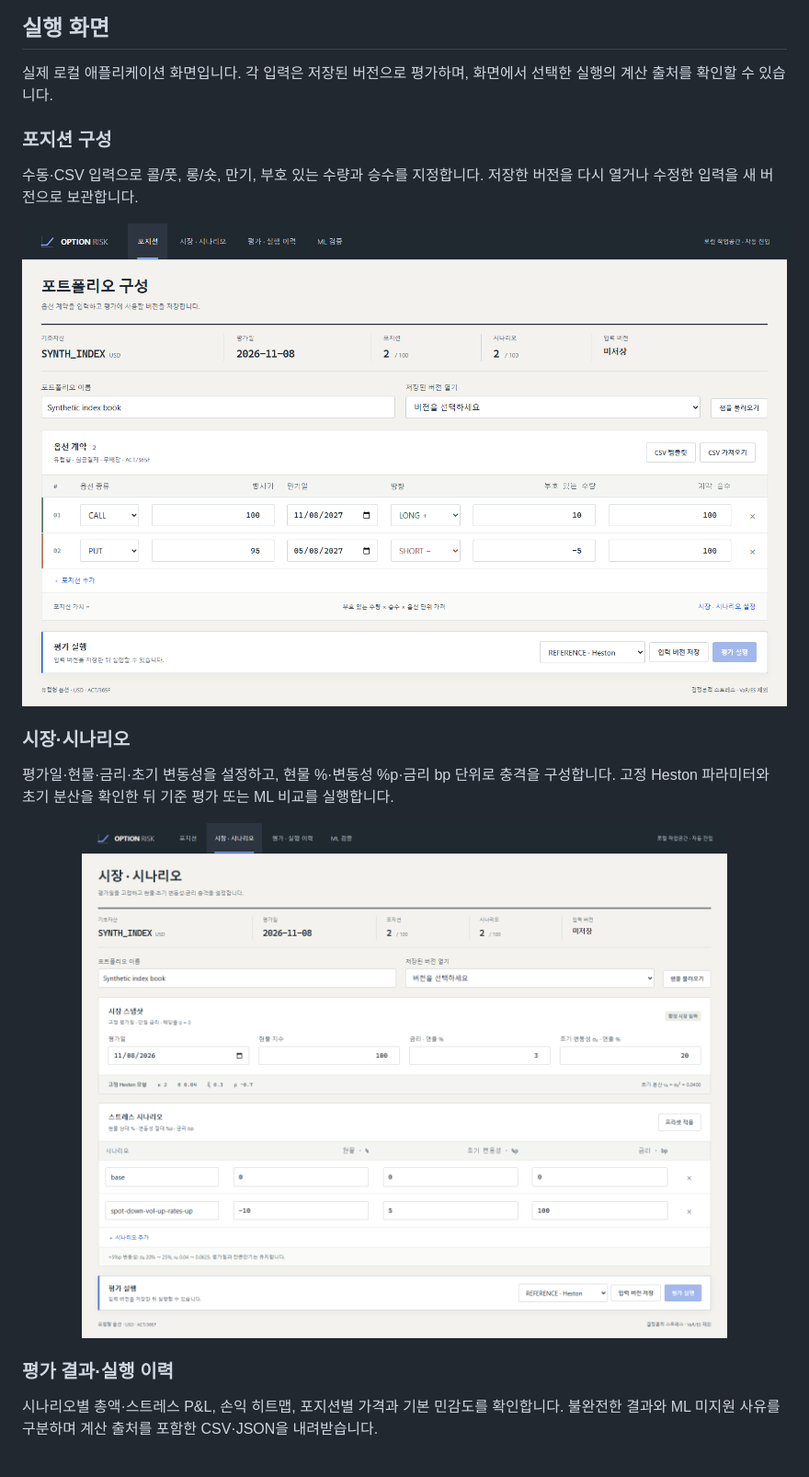
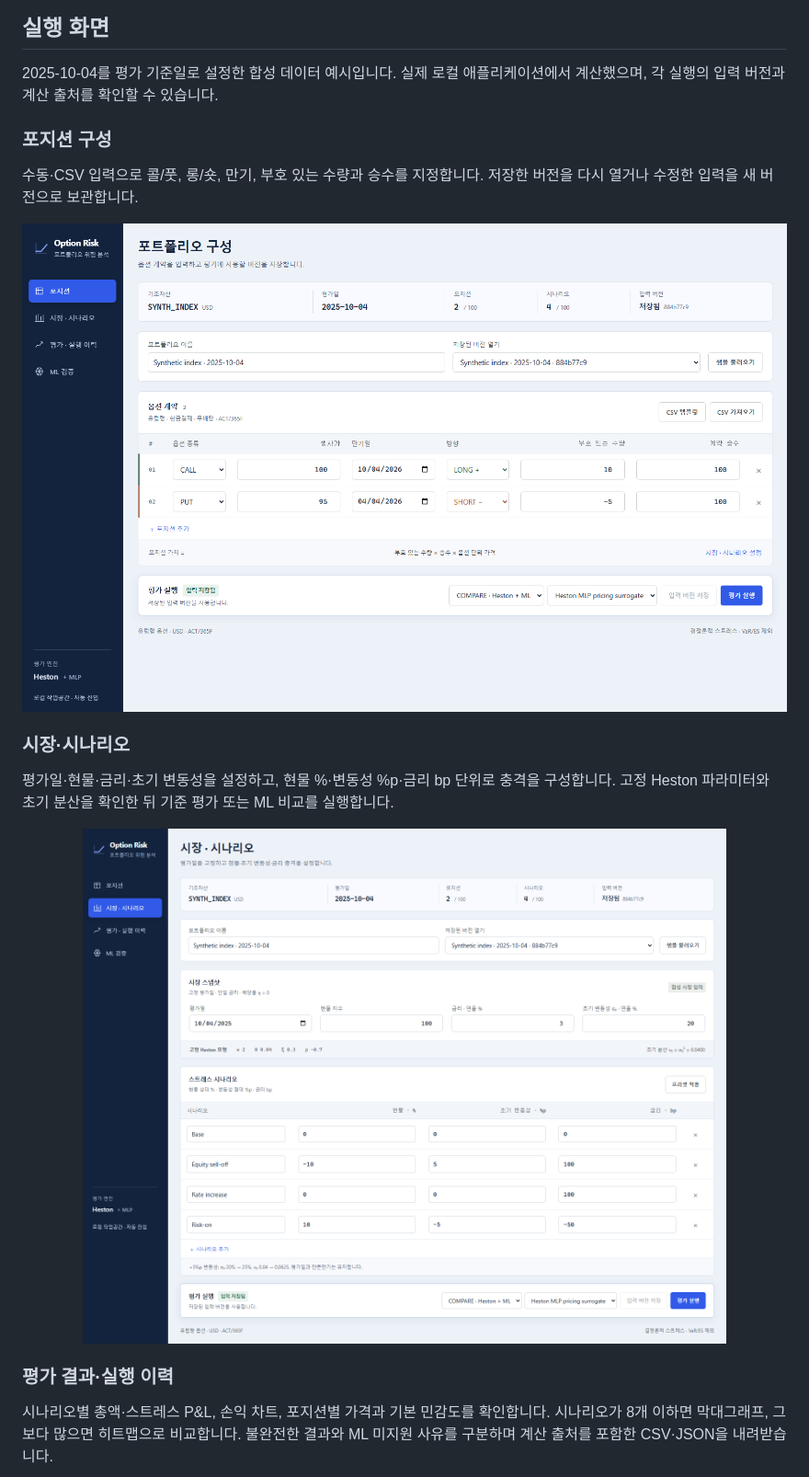
Before and after one commit to limbj/option-risk-platform, a Markdown page: README.md, the part around one of its changes. Shown at 92% size. Drawn GitHub-style; pictures changed too: docs/images/market-scenarios.png, docs/images/positions.png.

```diff
--- a/README.md
+++ b/README.md
@@ -76,7 +76,7 @@ flowchart TB
 
 ## 실행 화면
 
-실제 로컬 애플리케이션 화면입니다. 각 입력은 저장된 버전으로 평가하며, 화면에서 선택한 실행의 계산 출처를 확인할 수 있습니다.
+2025-10-04를 평가 기준일로 설정한 합성 데이터 예시입니다. 실제 로컬 애플리케이션에서 계산했으며, 각 실행의 입력 버전과 계산 출처를 확인할 수 있습니다.
 
 ### 포지션 구성
 
@@ -94,6 +94,7 @@ flowchart TB
 
 ### 평가 결과·실행 이력
 
-시나리오별 총액·스트레스 P&L, 손익 히트맵, 포지션별 가격과 기본 민감도를 확인합니다.
+시나리오별 총액·스트레스 P&L, 손익 차트, 포지션별 가격과 기본 민감도를 확인합니다.
+시나리오가 8개 이하면 막대그래프, 그보다 많으면 히트맵으로 비교합니다.
 불완전한 결과와 ML 미지원 사유를 구분하며 계산 출처를 포함한 CSV·JSON을 내려받습니다.
 
```
Also changed, not shown: other parts of README.md (+1 -1 lines), docs/images/ml-validation.png, docs/images/results.png, 6 other files.
